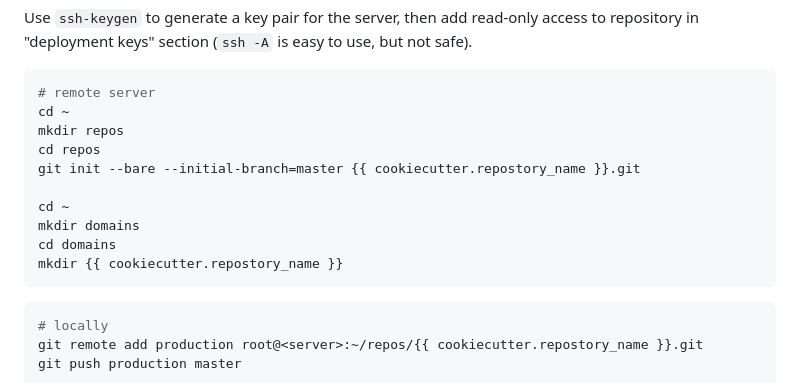
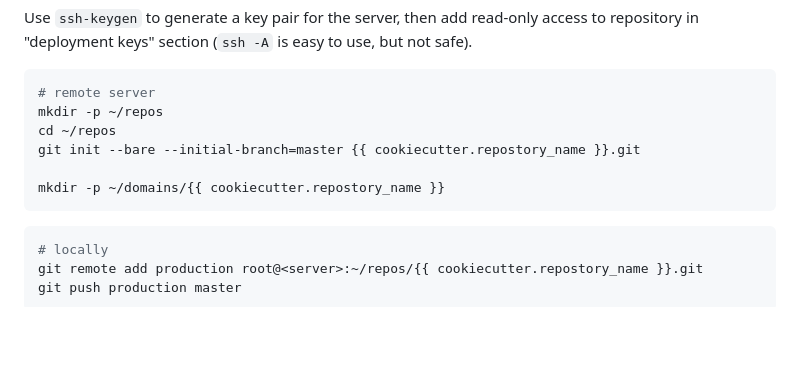
Before and after one commit to reef-technologies/cookiecutter-rt-django, a Markdown page: {{cookiecutter.repostory_name}}/README.md, the part around the change. GitHub-like rendering; blank space fills up the shorter version.

Commit message:
shorten prod setup cmds

````diff
--- a/{{cookiecutter.repostory_name}}/README.md
+++ b/{{cookiecutter.repostory_name}}/README.md
@@ -53,15 +53,11 @@ Use `ssh-keygen` to generate a key pair for the server, then add read-only acces
 
 ```sh
 # remote server
-cd ~
-mkdir repos
-cd repos
+mkdir -p ~/repos
+cd ~/repos
 git init --bare --initial-branch=master {{ cookiecutter.repostory_name }}.git
 
-cd ~
-mkdir domains
-cd domains
-mkdir {{ cookiecutter.repostory_name }}
+mkdir -p ~/domains/{{ cookiecutter.repostory_name }}
 ```
 
 ```sh
````
